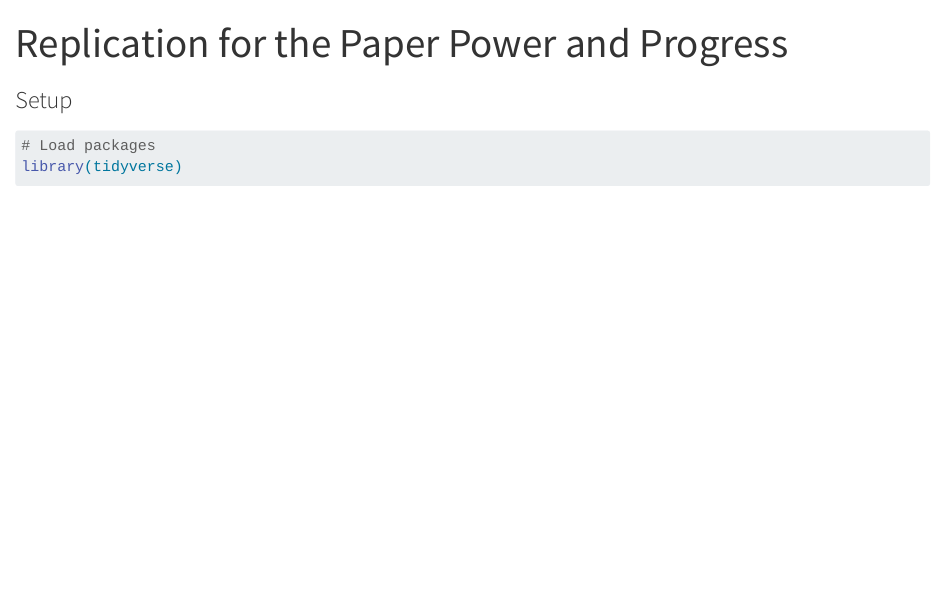
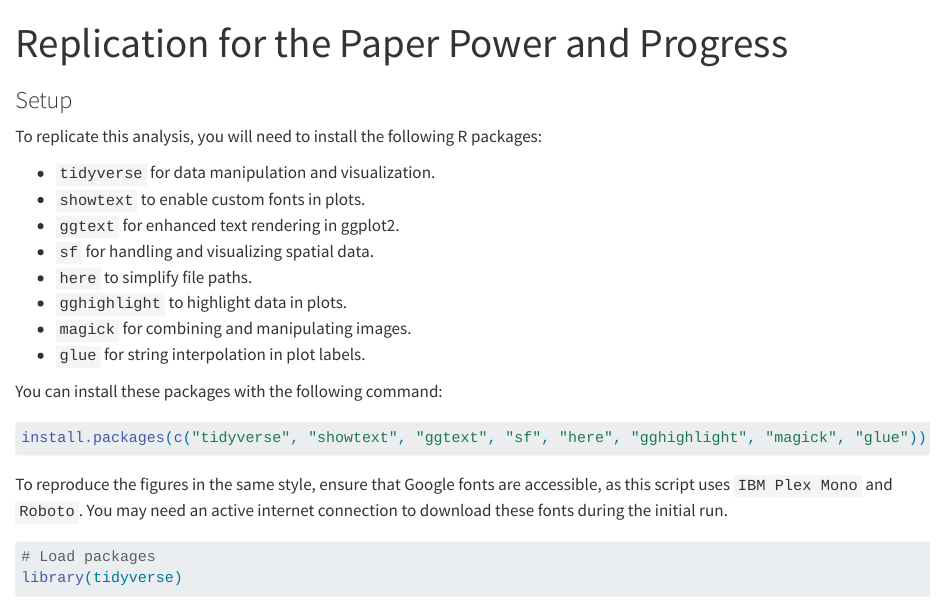
Before and after one commit to j-jayes/replication-power-for-progress, a Quarto document (figures/figures.qmd): the page in a window 1100 px wide, from its top. Rendered offline with R 4.5, knitr and Pandoc in place of Quarto, with nearby package versions; some code elsewhere in the file could not run offline; long lines of code are wrapped; a web font asked for in the figures is replaced by an installed one.

Commit message:
edit template with more data source info

````diff
--- a/figures/figures.qmd
+++ b/figures/figures.qmd
@@ -5,7 +5,24 @@ format: html
 
 ### Setup
 
+To replicate this analysis, you will need to install the following R packages:
 
+- `tidyverse` for data manipulation and visualization.
+- `showtext` to enable custom fonts in plots.
+- `ggtext` for enhanced text rendering in ggplot2.
+- `sf` for handling and visualizing spatial data.
+- `here` to simplify file paths.
+- `gghighlight` to highlight data in plots.
+- `magick` for combining and manipulating images.
+- `glue` for string interpolation in plot labels.
+
+You can install these packages with the following command:
+
+```r
+install.packages(c("tidyverse", "showtext", "ggtext", "sf", "here", "gghighlight", "magick", "glue"))
+```
+
+To reproduce the figures in the same style, ensure that Google fonts are accessible, as this script uses `IBM Plex Mono` and `Roboto`. You may need an active internet connection to download these fonts during the initial run.
 
 ```{r}
 # Load packages
````
Also changed, not shown: README.md, 6 other files.
